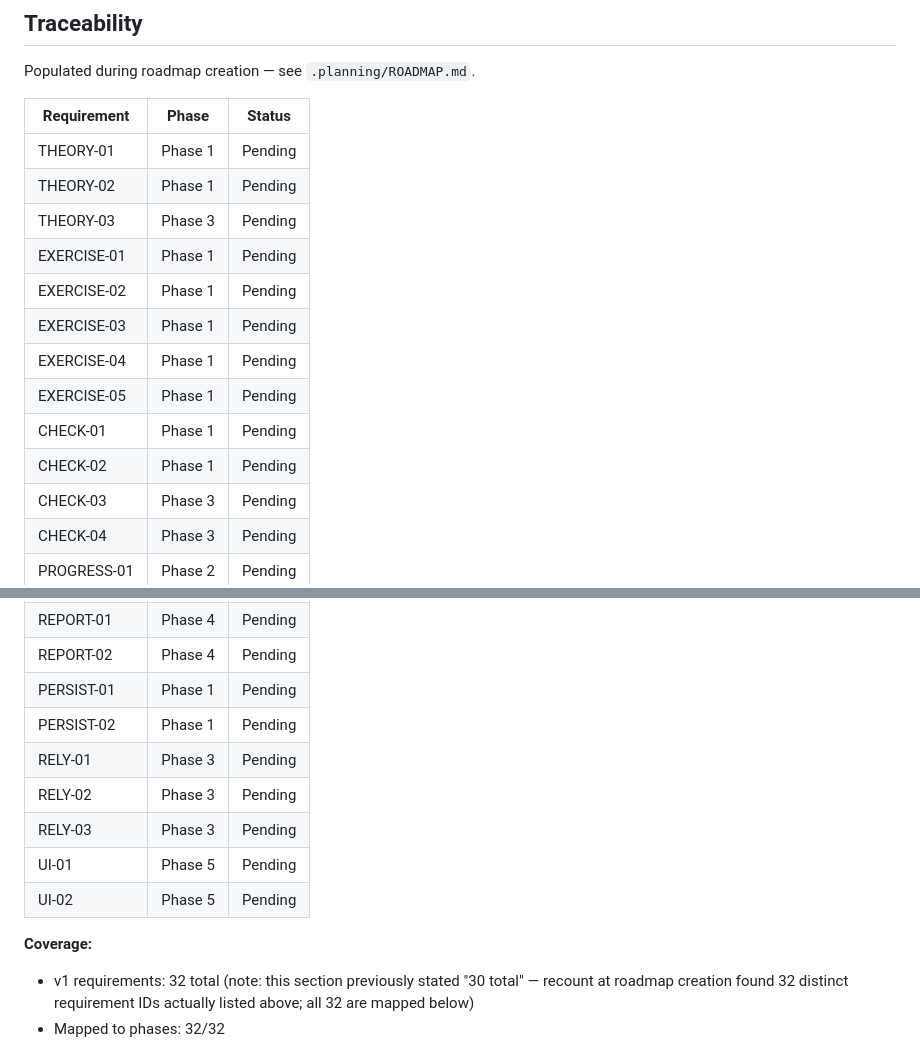
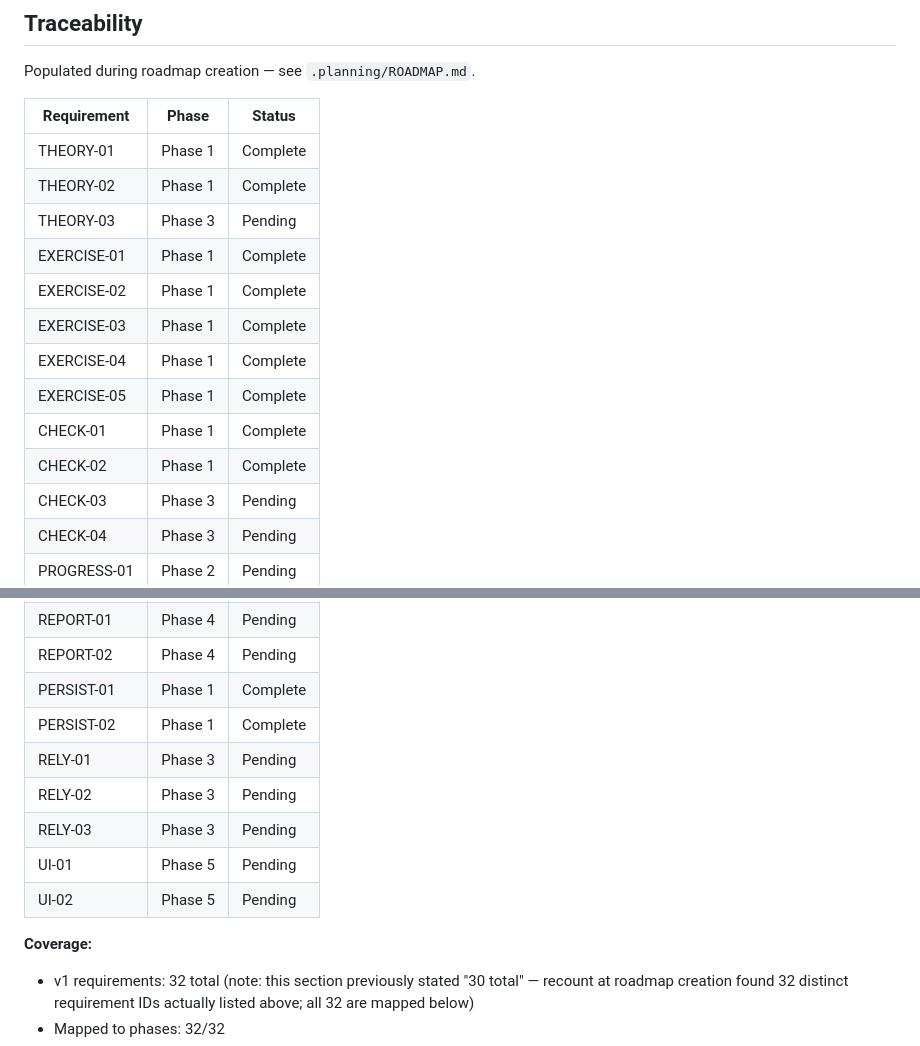
Before and after one commit to Vsevolod-Rusinskiy/english-quest-gsd, a Markdown page: .planning/REQUIREMENTS.md, 2 parts joined by grey strips. GitHub-like rendering.

Commit message:
docs(phase-1): complete phase execution

```diff
--- a/.planning/REQUIREMENTS.md
+++ b/.planning/REQUIREMENTS.md
@@ -110,16 +110,16 @@ Populated during roadmap creation — see `.planning/ROADMAP.md`.
 
 | Requirement | Phase | Status |
 |-------------|-------|--------|
-| THEORY-01 | Phase 1 | Pending |
-| THEORY-02 | Phase 1 | Pending |
+| THEORY-01 | Phase 1 | Complete |
+| THEORY-02 | Phase 1 | Complete |
 | THEORY-03 | Phase 3 | Pending |
-| EXERCISE-01 | Phase 1 | Pending |
-| EXERCISE-02 | Phase 1 | Pending |
-| EXERCISE-03 | Phase 1 | Pending |
-| EXERCISE-04 | Phase 1 | Pending |
-| EXERCISE-05 | Phase 1 | Pending |
-| CHECK-01 | Phase 1 | Pending |
-| CHECK-02 | Phase 1 | Pending |
+| EXERCISE-01 | Phase 1 | Complete |
+| EXERCISE-02 | Phase 1 | Complete |
+| EXERCISE-03 | Phase 1 | Complete |
+| EXERCISE-04 | Phase 1 | Complete |
+| EXERCISE-05 | Phase 1 | Complete |
+| CHECK-01 | Phase 1 | Complete |
+| CHECK-02 | Phase 1 | Complete |
 | CHECK-03 | Phase 3 | Pending |
 | CHECK-04 | Phase 3 | Pending |
 | PROGRESS-01 | Phase 2 | Pending |
@@ -135,8 +135,8 @@ Populated during roadmap creation — see `.planning/ROADMAP.md`.
 | REWARD-04 | Phase 4 | Pending |
 | REPORT-01 | Phase 4 | Pending |
 | REPORT-02 | Phase 4 | Pending |
-| PERSIST-01 | Phase 1 | Pending |
-| PERSIST-02 | Phase 1 | Pending |
+| PERSIST-01 | Phase 1 | Complete |
+| PERSIST-02 | Phase 1 | Complete |
 | RELY-01 | Phase 3 | Pending |
 | RELY-02 | Phase 3 | Pending |
 | RELY-03 | Phase 3 | Pending |
@@ -144,6 +144,7 @@ Populated during roadmap creation — see `.planning/ROADMAP.md`.
 | UI-02 | Phase 5 | Pending |
 
 **Coverage:**
+
 - v1 requirements: 32 total (note: this section previously stated "30 total" — recount at roadmap creation found 32 distinct requirement IDs actually listed above; all 32 are mapped below)
 - Mapped to phases: 32/32
 - Unmapped: 0 ✓
```
Also changed, not shown: other parts of .planning/REQUIREMENTS.md (+11 -11 lines), .planning/ROADMAP.md (+1 -1 lines).
